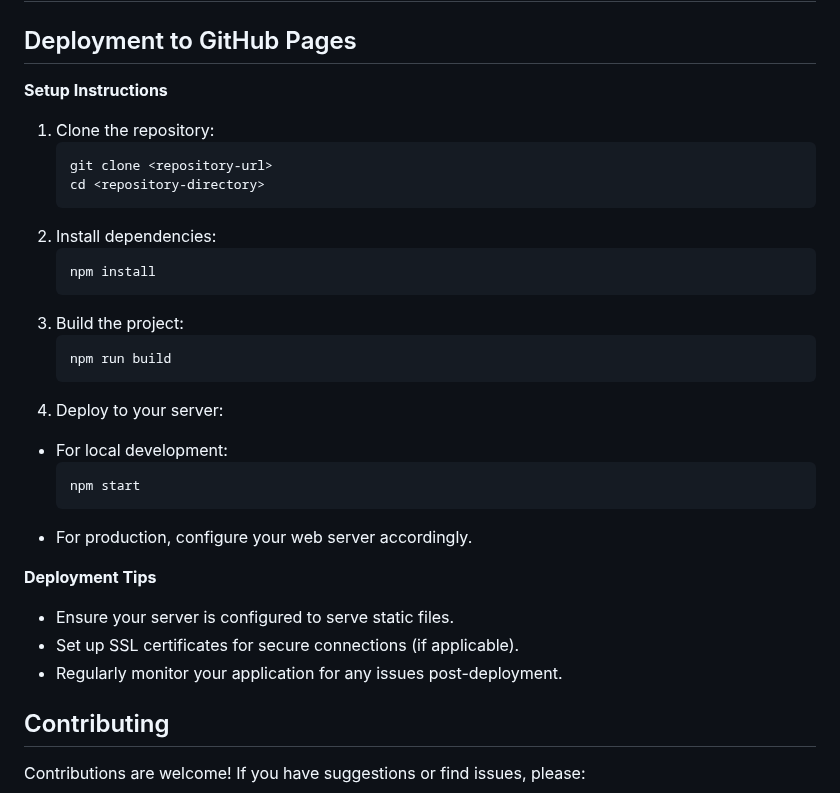
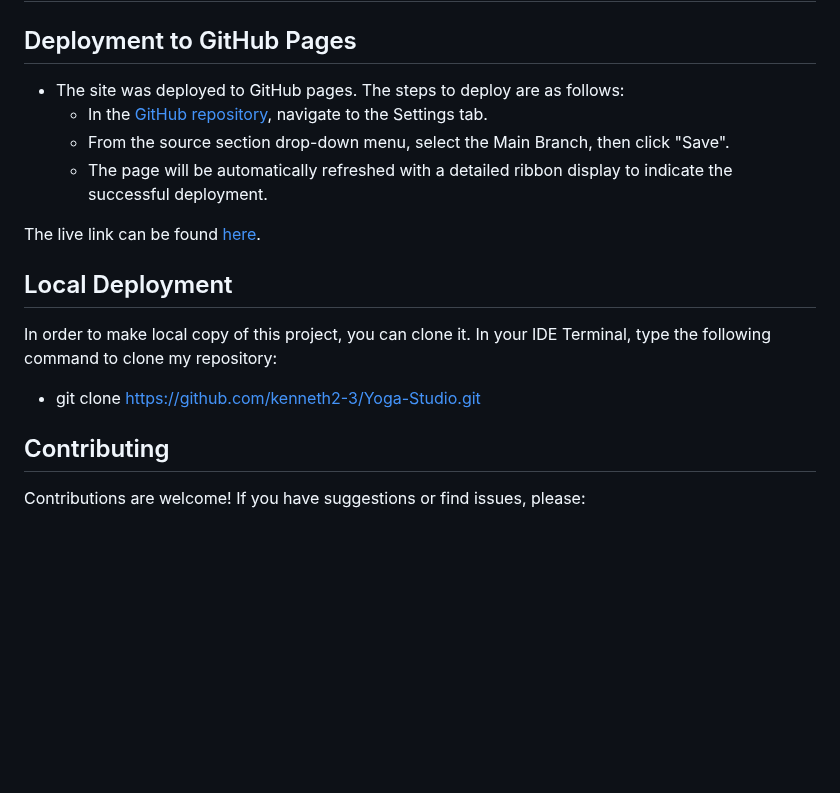
Before and after one commit to kenneth2-3/Yoga-Studio, a Markdown page: README.md, the part around the change. Drawn GitHub-style; blank space fills up the shorter version.

Commit message:
Add deployments to the readme file

````diff
--- a/README.md
+++ b/README.md
@@ -245,33 +245,18 @@ project-directory/
 
 ## Deployment to GitHub Pages
 
-**Setup Instructions**
+- The site was deployed to GitHub pages. The steps to deploy are as follows:
+  - In the [GitHub repository](https://github.com/kenneth2-3/Yoga-Studio), navigate to the Settings tab.
+  - From the source section drop-down menu, select the Main Branch, then click "Save".
+  - The page will be automatically refreshed with a detailed ribbon display to indicate the successful deployment.
 
-1. Clone the repository:
-   ```bash
-   git clone <repository-url>
-   cd <repository-directory>
-   ```
-2. Install dependencies:
-   ```bash
-   npm install
-   ```
-3. Build the project:
-   ```bash
-   npm run build
-   ```
-4. Deploy to your server:
-- For local development:
-  ```bash
-  npm start
-  ```
-- For production, configure your web server accordingly.
+The live link can be found [here](https://kenneth2-3.github.io/Yoga-Studio/).
 
-**Deployment Tips**
+## Local Deployment
 
-- Ensure your server is configured to serve static files.
-- Set up SSL certificates for secure connections (if applicable).
-- Regularly monitor your application for any issues post-deployment.
+In order to make local copy of this project, you can clone it. In your IDE Terminal, type the following command to clone my repository:
+
+  - git clone https://github.com/kenneth2-3/Yoga-Studio.git
 
 ## Contributing
 
````
